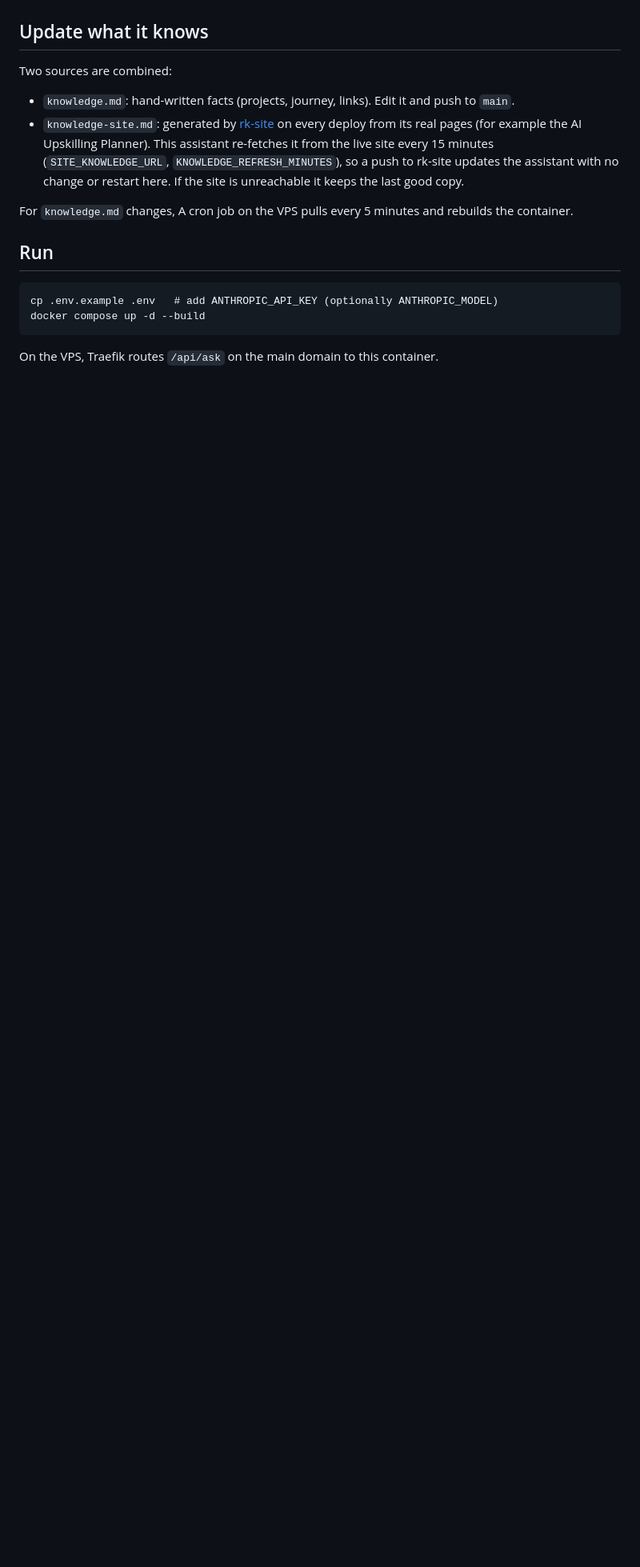
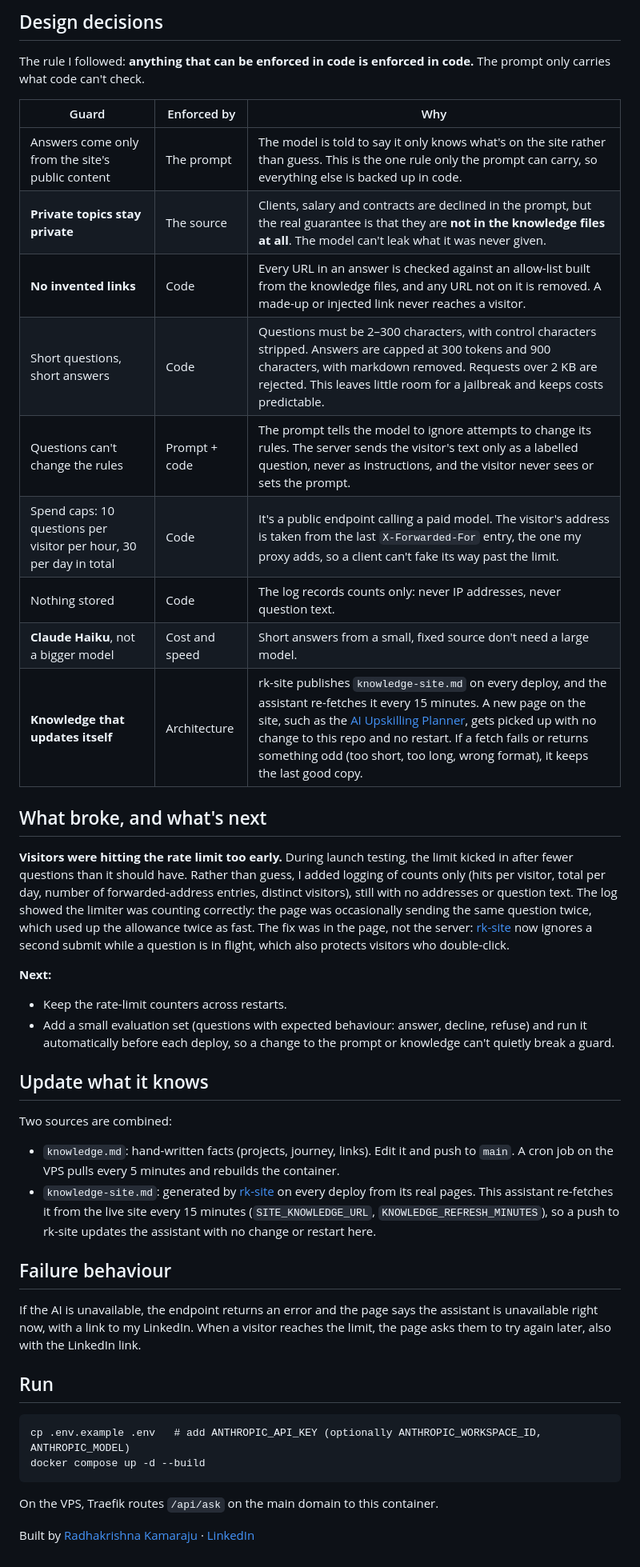
Before and after one commit to radhakrishna-kamaraju/rk-assistant, a Markdown page: README.md, the part around one of its changes. Shown at 80% size. Rendered like a GitHub page; blank space fills up the shorter version.

````diff
--- a/README.md
+++ b/README.md
@@ -12,18 +35,45 @@ The "Ask this site" assistant behind [radhakrishnakamaraju.com](https://radhakri
+## Design decisions
+
+The rule I followed: **anything that can be enforced in code is enforced in code.** The prompt only carries what code can't check.
+
+| Guard | Enforced by | Why |
+|---|---|---|
+| Answers come only from the site's public content | The prompt | The model is told to say it only knows what's on the site rather than guess. This is the one rule only the prompt can carry, so everything else is backed up in code. |
+| **Private topics stay private** | The source | Clients, salary and contracts are declined in the prompt, but the real guarantee is that they are **not in the knowledge files at all**. The model can't leak what it was never given. |
+| **No invented links** | Code | Every URL in an answer is checked against an allow-list built from the knowledge files, and any URL not on it is removed. A made-up or injected link never reaches a visitor. |
+| Short questions, short answers | Code | Questions must be 2–300 characters, with control characters stripped. Answers are capped at 300 tokens and 900 characters, with markdown removed. Requests over 2 KB are rejected. This leaves little room for a jailbreak and keeps costs predictable. |
+| Questions can't change the rules | Prompt + code | The prompt tells the model to ignore attempts to change its rules. The server sends the visitor's text only as a labelled question, never as instructions, and the visitor never sees or sets the prompt. |
+| Spend caps: 10 questions per visitor per hour, 30 per day in total | Code | It's a public endpoint calling a paid model. The visitor's address is taken from the last `X-Forwarded-For` entry, the one my proxy adds, so a client can't fake its way past the limit. |
+| Nothing stored | Code | The log records counts only: never IP addresses, never question text. |
+| **Claude Haiku**, not a bigger model | Cost and speed | Short answers from a small, fixed source don't need a large model. |
+| **Knowledge that updates itself** | Architecture | rk-site publishes `knowledge-site.md` on every deploy, and the assistant re-fetches it every 15 minutes. A new page on the site, such as the [AI Upskilling Planner](https://radhakrishnakamaraju.com/upskill/), gets picked up with no change to this repo and no restart. If a fetch fails or returns something odd (too short, too long, wrong format), it keeps the last good copy. |
+
+## What broke, and what's next
+
+**Visitors were hitting the rate limit too early.** During launch testing, the limit kicked in after fewer questions than it should have. Rather than guess, I added logging of counts only (hits per visitor, total per day, number of forwarded-address entries, distinct visitors), still with no addresses or question text. The log showed the limiter was counting correctly: the page was occasionally sending the same question twice, which used up the allowance twice as fast. The fix was in the page, not the server: [rk-site](https://github.com/radhakrishna-kamaraju/rk-site) now ignores a second submit while a question is in flight, which also protects visitors who double-click.
+
+**Next:**
+- Keep the rate-limit counters across restarts.
+- Add a small evaluation set (questions with expected behaviour: answer, decline, refuse) and run it automatically before each deploy, so a change to the prompt or knowledge can't quietly break a guard.
 
 ## Update what it knows
 
 Two sources are combined:
 
-- `knowledge.md`: hand-written facts (projects, journey, links). Edit it and push to `main`.
-- `knowledge-site.md`: generated by [rk-site](https://github.com/radhakrishna-kamaraju/rk-site) on every deploy from its real pages (for example the AI Upskilling Planner). This assistant re-fetches it from the live site every 15 minutes (`SITE_KNOWLEDGE_URL`, `KNOWLEDGE_REFRESH_MINUTES`), so a push to rk-site updates the assistant with no change or restart here. If the site is unreachable it keeps the last good copy.
+- `knowledge.md`: hand-written facts (projects, journey, links). Edit it and push to `main`. A cron job on the VPS pulls every 5 minutes and rebuilds the container.
+- `knowledge-site.md`: generated by [rk-site](https://github.com/radhakrishna-kamaraju/rk-site) on every deploy from its real pages. This assistant re-fetches it from the live site every 15 minutes (`SITE_KNOWLEDGE_URL`, `KNOWLEDGE_REFRESH_MINUTES`), so a push to rk-site updates the assistant with no change or restart here.
 
-For `knowledge.md` changes, A cron job on the VPS pulls every 5 minutes and rebuilds the container.
+## Failure behaviour
+
+If the AI is unavailable, the endpoint returns an error and the page says the assistant is unavailable right now, with a link to my LinkedIn. When a visitor reaches the limit, the page asks them to try again later, also with the LinkedIn link.
 
 ## Run
 
 ```
-cp .env.example .env   # add ANTHROPIC_API_KEY (optionally ANTHROPIC_MODEL)
+cp .env.example .env   # add ANTHROPIC_API_KEY (optionally ANTHROPIC_WORKSPACE_ID, ANTHROPIC_MODEL)
 docker compose up -d --build
 ```
 
 On the VPS, Traefik routes `/api/ask` on the main domain to this container.
+
+Built by [Radhakrishna Kamaraju](https://radhakrishnakamaraju.com) · [LinkedIn](https://www.linkedin.com/in/radhakrishna-kamaraju/)
````
Also changed, not shown: other parts of README.md (+30 -7 lines), docs/answer.png (added), docs/jailbreak.png (added), docs/private.png (added).
